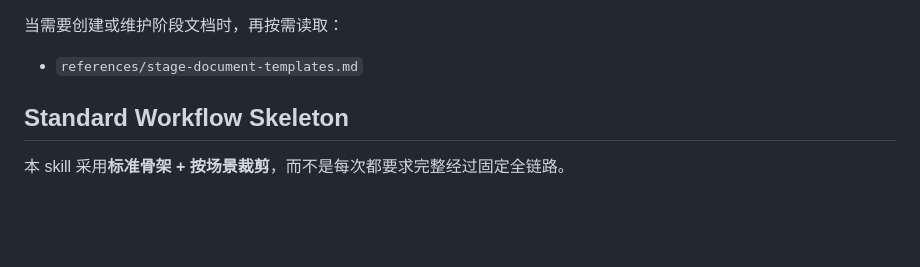
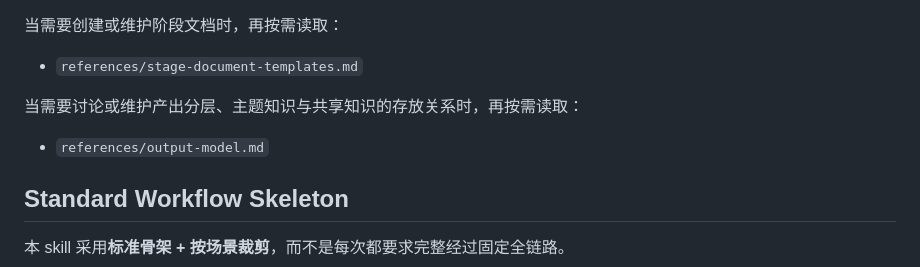
Before and after one commit to flowke/skills, a Markdown page: skills/discuss-and-distill/SKILL.md, the part around the change. Rendered like a GitHub page; blank space fills up the shorter version.

Commit message:
feat: define discuss-and-distill knowledge output model

```diff
--- a/skills/discuss-and-distill/SKILL.md
+++ b/skills/discuss-and-distill/SKILL.md
@@ -73,6 +73,9 @@ description: Facilitate complex requirement discussion, alignment, planning hand
 
 当需要创建或维护阶段文档时，再按需读取：
 - `references/stage-document-templates.md`
+
+当需要讨论或维护产出分层、主题知识与共享知识的存放关系时，再按需读取：
+- `references/output-model.md`
 
 ## Standard Workflow Skeleton
 
```
Also changed, not shown: docs-discuss-and-distill/2026-03-21-discuss-skill升级需求对齐/current-truth.md (+30 -6 lines), 1 other file.
